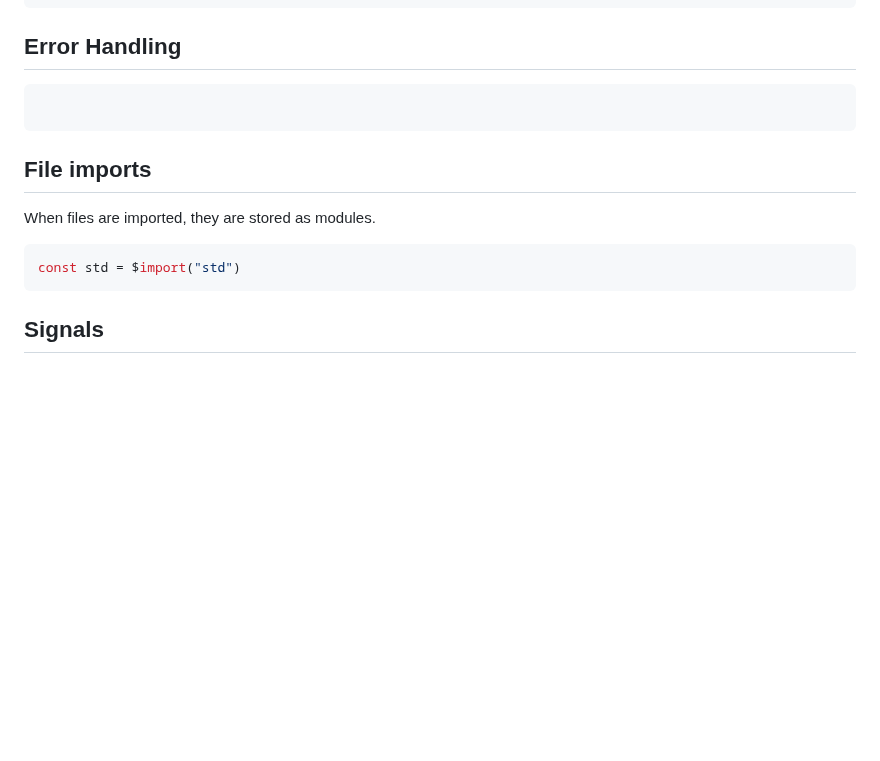
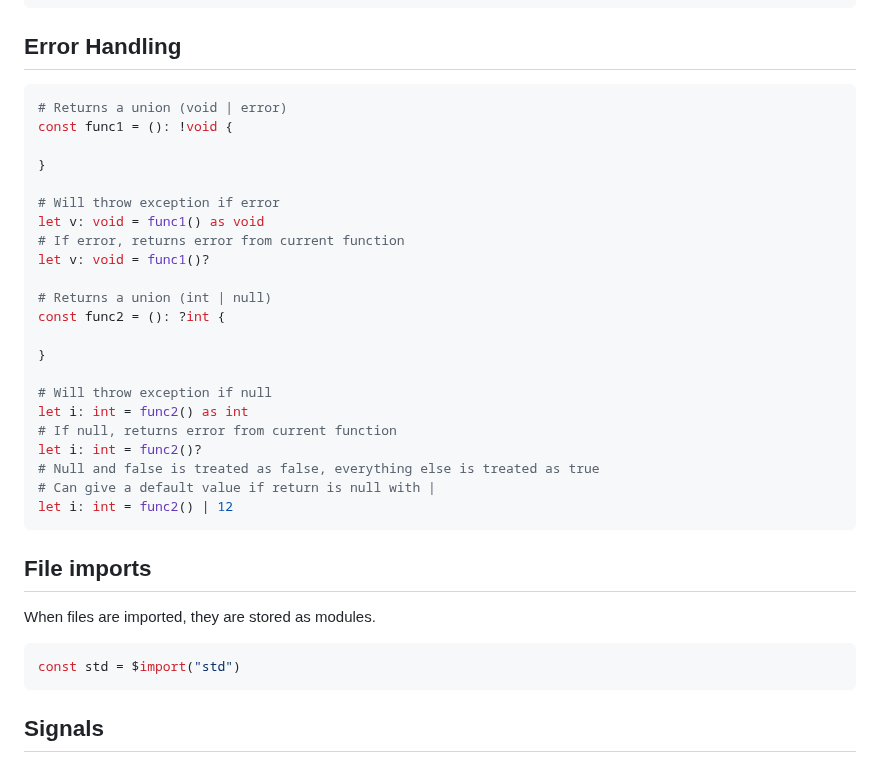
Before and after one commit to cosmic-lang/cosmic, a Markdown page: docs/basics.md, the part around the change. Drawn GitHub-style; blank space fills up the shorter version.

Commit message:
update: documented error handling

````diff
--- a/docs/basics.md
+++ b/docs/basics.md
@@ -434,6 +434,28 @@ match x {
 
 ## Error Handling
 ```elixir
+# Returns a union (void | error)
+const func1 = (): !void {
+
+}
+
+# Will throw exception if error
+let v: void = func1() as void
+# If error, returns error from current function
+let v: void = func1()?
+
+# Returns a union (int | null)
+const func2 = (): ?int {
+
+}
+
+# Will throw exception if null
+let i: int = func2() as int
+# If null, returns error from current function
+let i: int = func2()?
+# Null and false is treated as false, everything else is treated as true
+# Can give a default value if return is null with |
+let i: int = func2() | 12
 ```
 
 ## File imports
````
